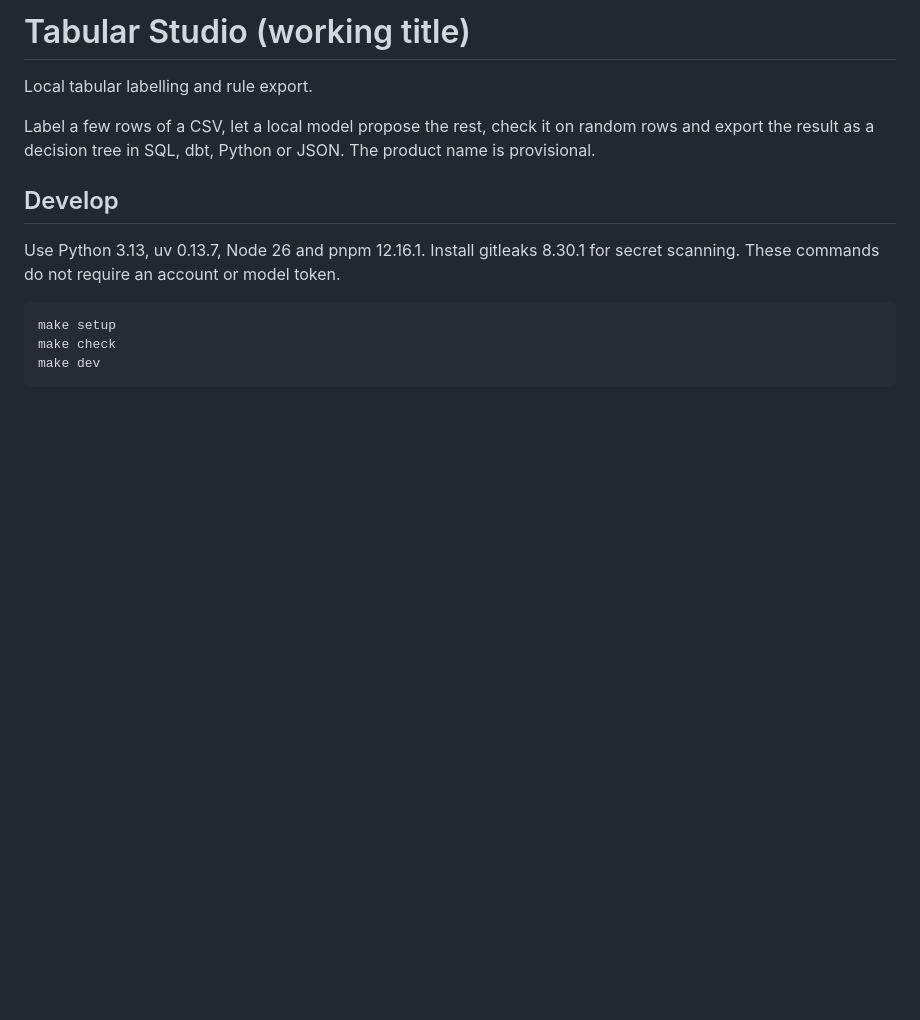
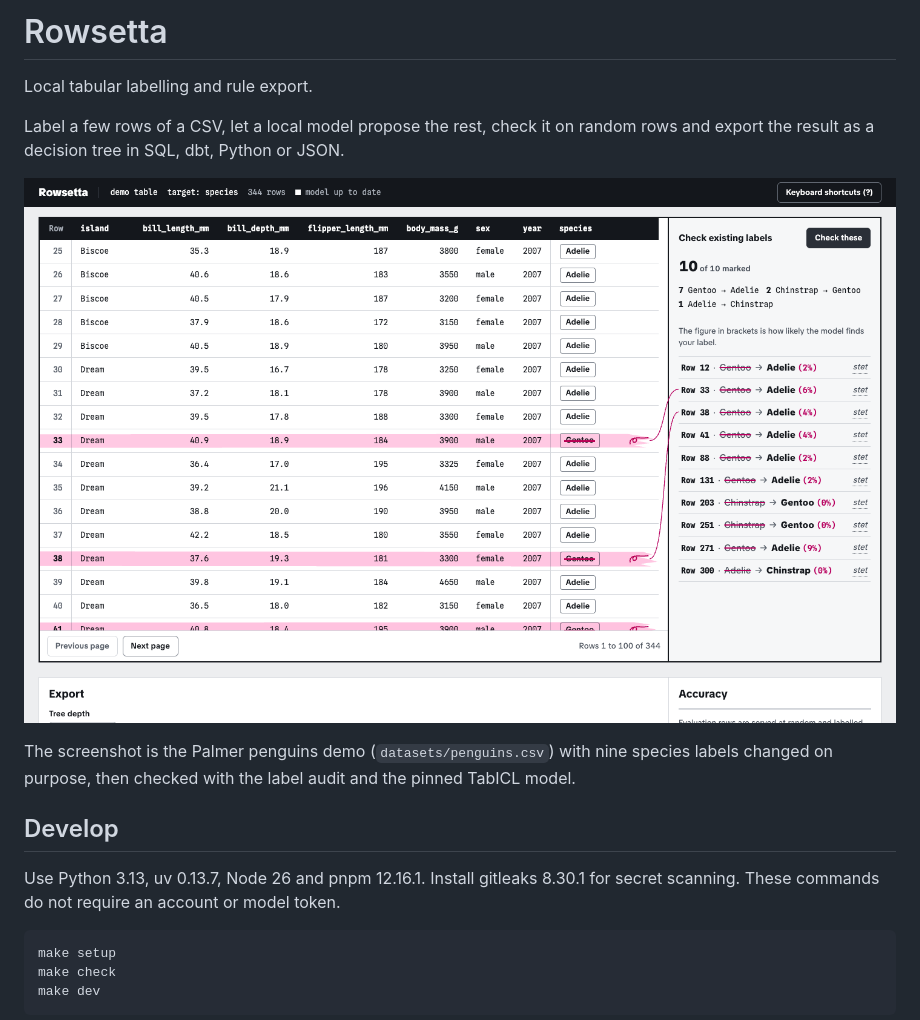
Before and after one commit to LuciferAksh/rowsetta, a Markdown page: README.md, the part around the change. Drawn GitHub-style; pictures changed too: docs/hero.png (added); blank space fills up the shorter version.

Commit message:
docs: add hero image and social preview
Both are shot from a real audit of the bundled penguins table.

```diff
--- a/README.md
+++ b/README.md
@@ -1,10 +1,16 @@
-# Tabular Studio (working title)
+# Rowsetta
 
 Local tabular labelling and rule export.
 
 Label a few rows of a CSV, let a local model propose the rest, check it on
 random rows and export the result as a decision tree in SQL, dbt, Python or
-JSON. The product name is provisional.
+JSON.
+
+![The label audit mid-review: a marker stroke, a strike and a delete mark on each suspect row, and a slip in the margin joined to it](docs/hero.png)
+
+The screenshot is the Palmer penguins demo (`datasets/penguins.csv`) with nine
+species labels changed on purpose, then checked with the label audit and the
+pinned TabICL model.
 
 ## Develop
 
```
Also changed, not shown: docs/social-preview.png (added).
